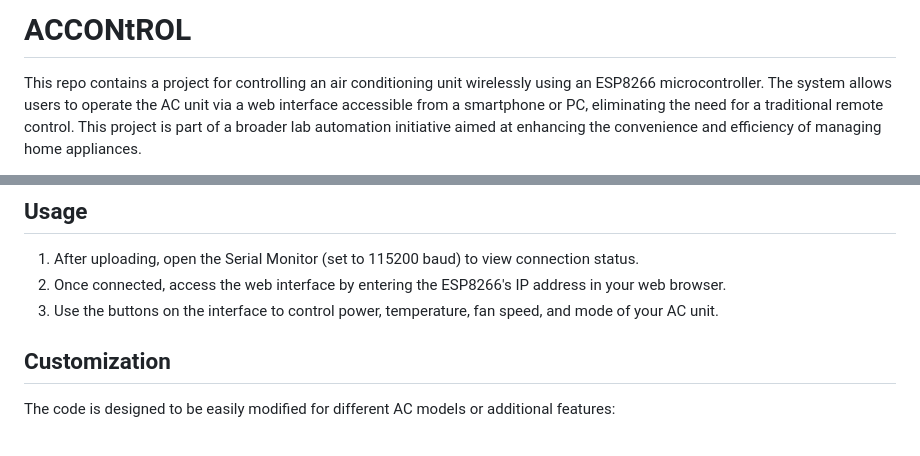
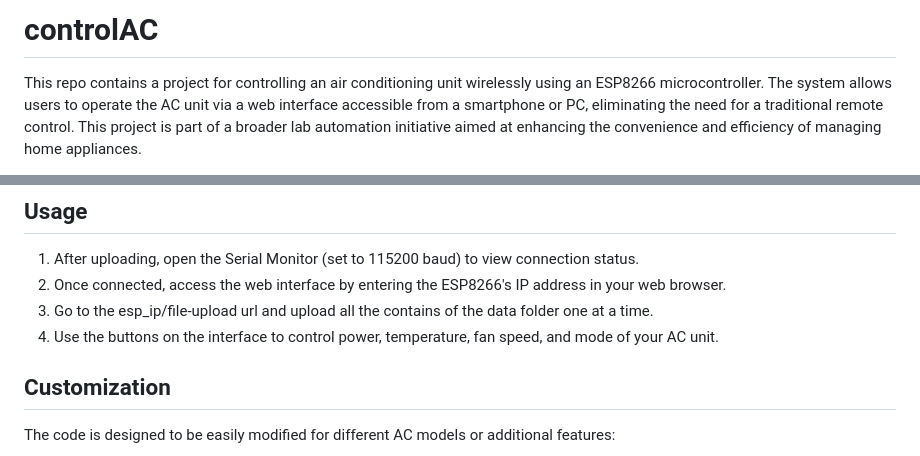
Before and after one commit to iot-lab-kiit/controlAC, a Markdown page: README.md, 2 parts joined by grey strips. Drawn GitHub-style.

Commit message:
added instructions

```diff
--- a/README.md
+++ b/README.md
@@ -1,4 +1,4 @@
-# ACCONtROL
+# controlAC
 
 This repo contains a project for controlling an air conditioning unit wirelessly using an ESP8266 microcontroller. The system allows users to operate the AC unit via a web interface accessible from a smartphone or PC, eliminating the need for a traditional remote control. This project is part of a broader lab automation initiative aimed at enhancing the convenience and efficiency of managing home appliances.
 
@@ -59,7 +60,8 @@ This repo contains a project for controlling an air conditioning unit wirelessly
 
 1. After uploading, open the Serial Monitor (set to 115200 baud) to view connection status.
 2. Once connected, access the web interface by entering the ESP8266's IP address in your web browser.
-3. Use the buttons on the interface to control power, temperature, fan speed, and mode of your AC unit.
+3. Go to the esp_ip/file-upload url and upload all the contains of the data folder one at a time.
+4. Use the buttons on the interface to control power, temperature, fan speed, and mode of your AC unit.
 
 ## Customization
 
```
Also changed, not shown: other parts of README.md (+1 -0 lines).
